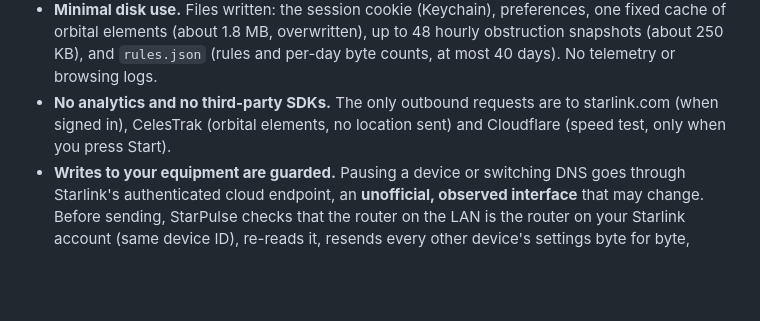
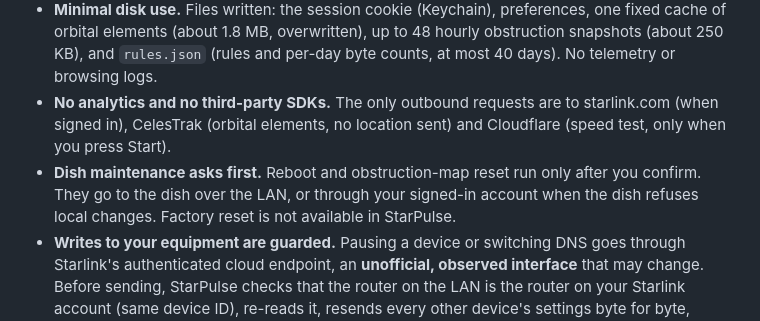
Before and after one commit to paulo-amaral/starlink-macos-menubar, a Markdown page: SECURITY.md, the part around the change. Drawn GitHub-style; blank space fills up the shorter version.

```diff
--- a/SECURITY.md
+++ b/SECURITY.md
@@ -27,6 +27,9 @@ within 7 days.
 - **No analytics and no third-party SDKs.** The only outbound requests are to starlink.com (when
   signed in), CelesTrak (orbital elements, no location sent) and Cloudflare (speed test, only when
   you press Start).
+- **Dish maintenance asks first.** Reboot and obstruction-map reset run only after you confirm. They
+  go to the dish over the LAN, or through your signed-in account when the dish refuses local changes.
+  Factory reset is not available in StarPulse.
 - **Writes to your equipment are guarded.** Pausing a device or switching DNS goes through Starlink's
   authenticated cloud endpoint, an **unofficial, observed interface** that may change. Before sending,
   StarPulse checks that the router on the LAN is the router on your Starlink account (same device
```
Also changed, not shown: CHANGELOG.md (+13 -0 lines), docs/screens.md (+3 -1 lines), docs/images/settings-starlink.png, 8 other files.
